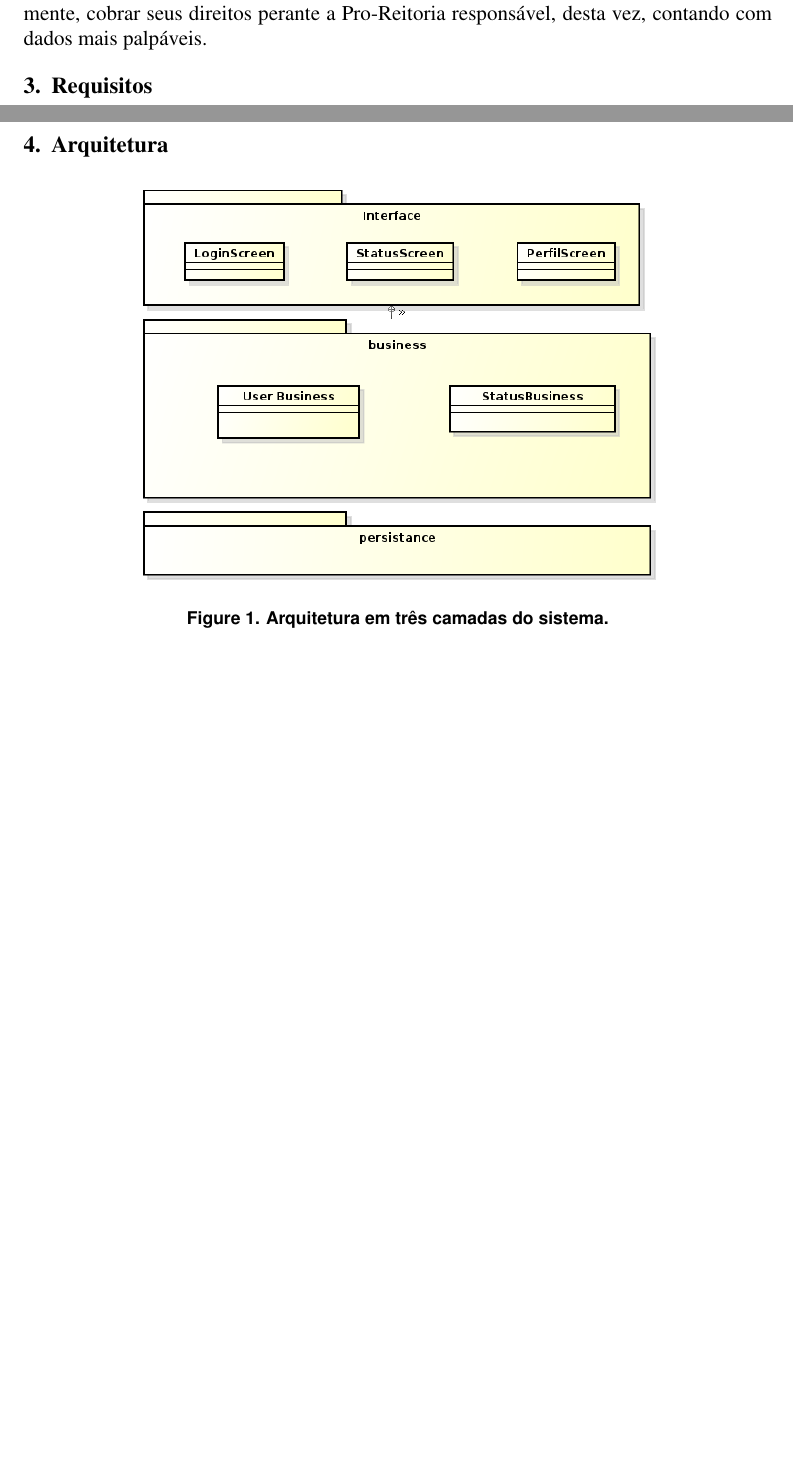
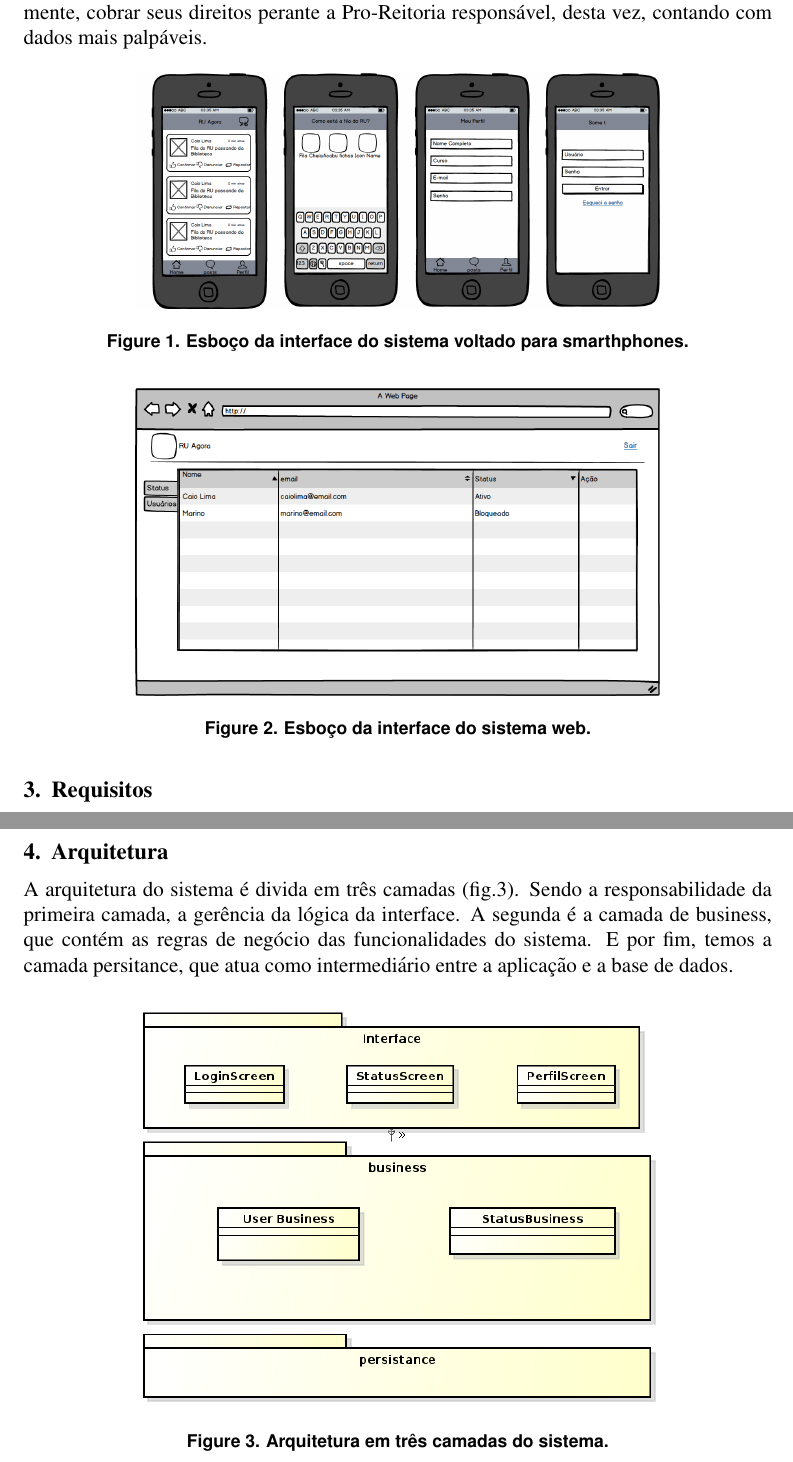
Before and after one commit to niltonvasques/micro-twit-ru, a LaTeX paper (sbc-template.tex): two parts of pages 2 and 3 of 5 before the commit and two parts of pages 2 and 4 of 6 after it, joined at a grey line, cut so that both start at the same text, the shorter picture padded with empty space. Compiled offline with pdfLaTeX; the source files are stored in an older character set and shown here as Unicode.

Commit message:
Adiciona as figuras dos mockups. #7.
Adiciona breve descrição das camadas da arquitetura.

```diff
--- a/sbc-template.tex
+++ b/sbc-template.tex
@@ -76,6 +76,20 @@ com agilidade os alunos continuam na fila perdendo tempo inutilmente. Além de d
 e poderem, futuramente, cobrar seus direitos perante a Pro-Reitoria responsável, desta vez, contando
 com dados mais palpáveis.
 
+\begin{figure}[ht]
+\centering
+\includegraphics[width=.7\textwidth]{home.png}
+\caption{Esboço da interface do sistema voltado para smarthphones.}
+\label{fig:mobilefig}
+\end{figure}
+
+\begin{figure}[ht]
+\centering
+\includegraphics[width=.7\textwidth]{mockup.png}
+\caption{Esboço da interface do sistema web.}
+\label{fig:webfig}
+\end{figure}
+
 \section{Requisitos}
 
 Requisitos funcionais
@@ -125,6 +139,9 @@ O usuário deve ser capaz de replicar o status informado por outro usuário, ref
 \newpage
 \section{Arquitetura}
 
+A arquitetura do sistema é divida em três camadas (fig.\ref{fig:arqfig}). Sendo a responsabilidade da primeira camada, a gerência da lógica da interface. A segunda é a camada de business, que
+contém as regras de negócio das funcionalidades do sistema. E por fim, temos a camada persitance, que atua como intermediário entre a aplicação e a base de dados.
+
 \begin{figure}[ht]
 \centering
 \includegraphics[width=.7\textwidth]{arquitetura.png}
```
Also changed, not shown: home.png (added), mockup.png (added), sbc-template.pdf, sbc-template.tex (2 more changed lines), 2 other files.
